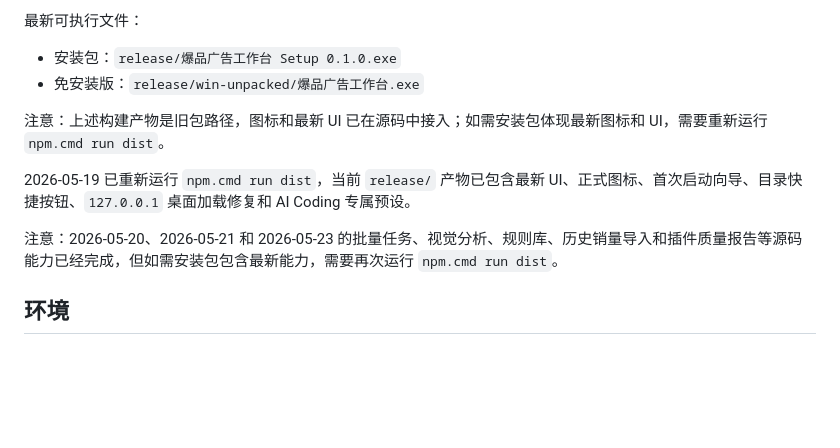
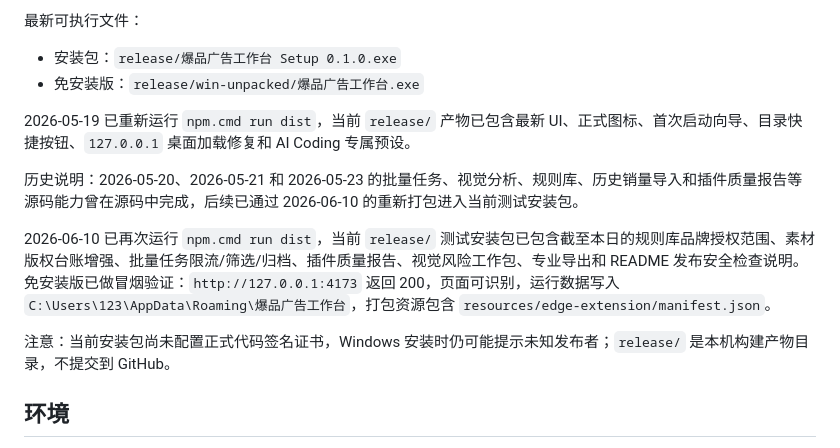
Before and after one commit to jjkkbr/baopingongzuozhan, a Markdown page: docs/handoff.md, the part around the change. Drawn GitHub-style; blank space fills up the shorter version.

```diff
--- a/docs/handoff.md
+++ b/docs/handoff.md
@@ -33,11 +33,13 @@
 - 安装包：`release/爆品广告工作台 Setup 0.1.0.exe`
 - 免安装版：`release/win-unpacked/爆品广告工作台.exe`
 
-注意：上述构建产物是旧包路径，图标和最新 UI 已在源码中接入；如需安装包体现最新图标和 UI，需要重新运行 `npm.cmd run dist`。
-
 2026-05-19 已重新运行 `npm.cmd run dist`，当前 `release/` 产物已包含最新 UI、正式图标、首次启动向导、目录快捷按钮、`127.0.0.1` 桌面加载修复和 AI Coding 专属预设。
 
-注意：2026-05-20、2026-05-21 和 2026-05-23 的批量任务、视觉分析、规则库、历史销量导入和插件质量报告等源码能力已经完成，但如需安装包包含最新能力，需要再次运行 `npm.cmd run dist`。
+历史说明：2026-05-20、2026-05-21 和 2026-05-23 的批量任务、视觉分析、规则库、历史销量导入和插件质量报告等源码能力曾在源码中完成，后续已通过 2026-06-10 的重新打包进入当前测试安装包。
+
+2026-06-10 已再次运行 `npm.cmd run dist`，当前 `release/` 测试安装包已包含截至本日的规则库品牌授权范围、素材版权台账增强、批量任务限流/筛选/归档、插件质量报告、视觉风险工作包、专业导出和 README 发布安全检查说明。免安装版已做冒烟验证：`http://127.0.0.1:4173` 返回 200，页面可识别，运行数据写入 `C:\Users\123\AppData\Roaming\爆品广告工作台`，打包资源包含 `resources/edge-extension/manifest.json`。
+
+注意：当前安装包尚未配置正式代码签名证书，Windows 安装时仍可能提示未知发布者；`release/` 是本机构建产物目录，不提交到 GitHub。
 
 ## 环境
 
```
Also changed, not shown: docs/project-summary.md (+1 -0 lines), docs/work-log.md (+39 -0 lines).
